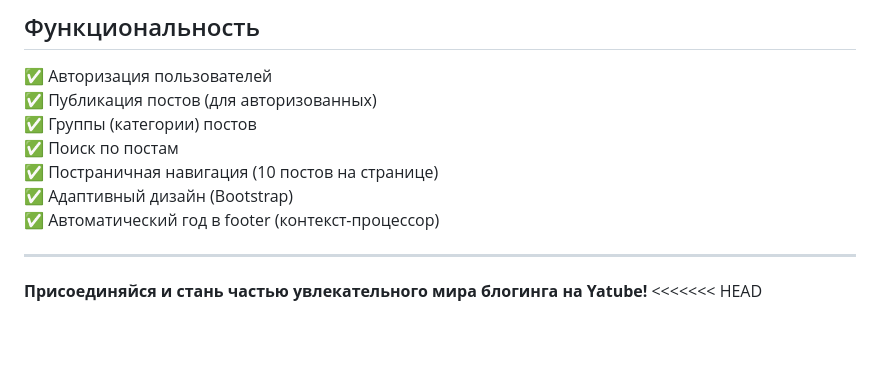
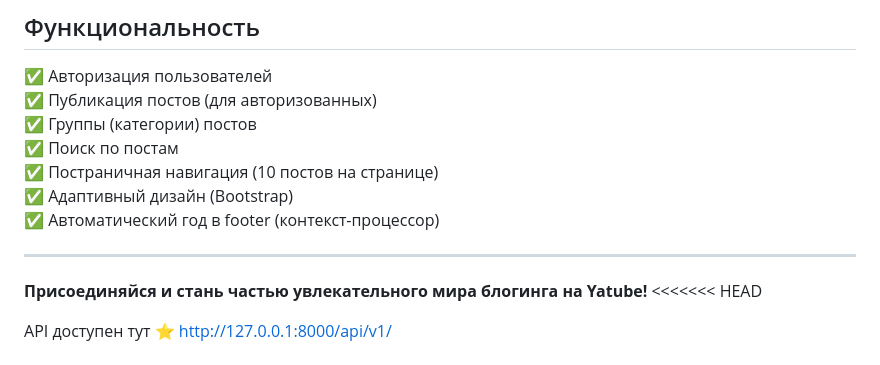
Before and after one commit to DINight123/Yatube_Projectik, a Markdown page: README.md, the part around the change. GitHub-like rendering; blank space fills up the shorter version.

```diff
--- a/README.md
+++ b/README.md
@@ -958,8 +958,12 @@ python manage.py runserver
 
 ---
 
+
 **Присоединяйся и стань частью увлекательного мира блогинга на Yatube!**
 <<<<<<< HEAD
+
+API доступен тут ⭐
+http://127.0.0.1:8000/api/v1/
 
 yatube │ ├── .venv/ │ └─ Виртуальное окружение Python │ ├── yatube ← Главный проект Django │ ├── init.py → делает папку Python-пакетом │ ├── asgi.py → запуск через ASGI (WebSocket, async) │ ├── settings.py → настройки проекта │ ├── urls.py → главные маршруты сайта │ └── wsgi.py → запуск через WSGI │ ├── posts/ ← Приложение "посты" │ ├── migrations/ → миграции БД │ ├── init.py → пакет Python │ ├── admin.py → регистрация моделей в админке │ ├── apps.py → настройка приложения │ ├── forms.py → Django-формы │ ├── models.py → модели БД │ ├── serializers.py → сериализация данных (API/DRF) │ ├── tests.py → тесты │ ├── urls.py → маршруты приложения │ └── views.py → логика обработки запросов │ ├── api/ ← API приложения │ └─ эндпоинты для работы с данными │ ├── users/ ← приложение пользователей │ └─ регистрация, авторизация, профиль │ ├── templates/ ← HTML-шаблоны │ ├── about/ → страницы "О нас" │ ├── includes/ → общие части шаблонов │ ├── posts/ → шаблоны постов │ ├── users/ → шаблоны пользователей │ └── base.html → основной шаблон │ ├── static/ ← CSS, JS, изображения │ ├── db.sqlite3 → база данных SQLite │ ├── manage.py → главная команда Django │ ├── requirements.txt → зависимости проекта │ ├── .gitignore → что не отправлять в Git │ ├── README.md → описание проекта │ └── run_windows.sh → скрипт запуска
 =======
```
